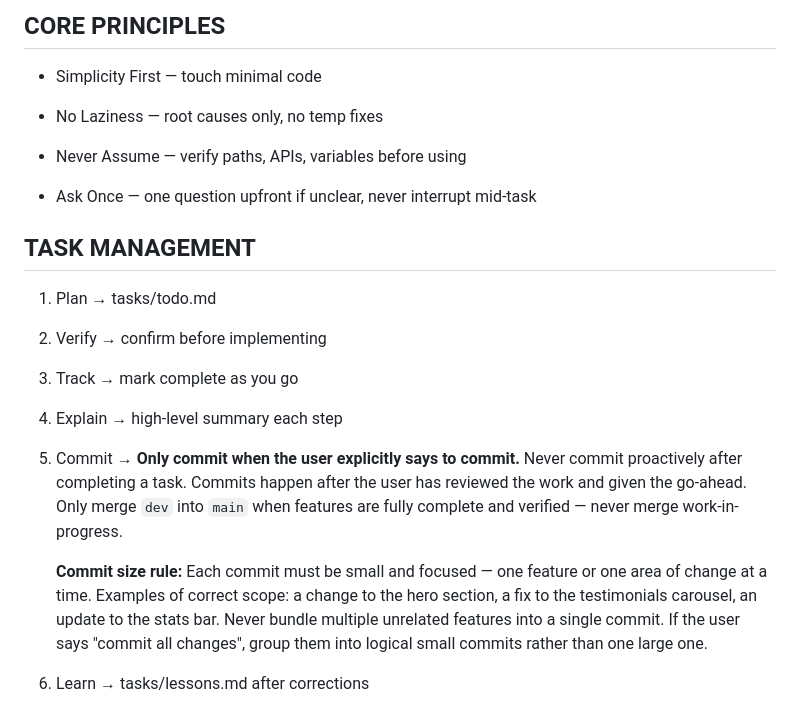
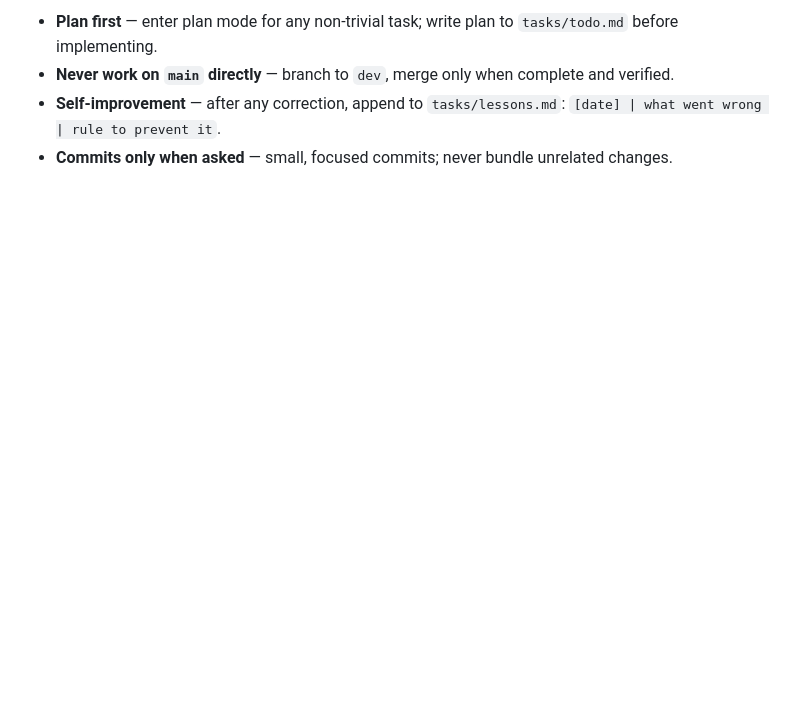
Before and after one commit to Timothys90210/Silverdale-Medical---Annotated, a Markdown page: CLAUDE.md, the part around one of its changes. Rendered like a GitHub page; blank space fills up the shorter version.

```diff
--- a/CLAUDE.md
+++ b/CLAUDE.md
@@ -110,27 +78,4 @@ The following skills must be installed on each project before writing any fronte
-## CORE PRINCIPLES
-
-- Simplicity First — touch minimal code
-
-- No Laziness — root causes only, no temp fixes
-
-- Never Assume — verify paths, APIs, variables before using
-
-- Ask Once — one question upfront if unclear, never interrupt mid-task
-
-
-
-## TASK MANAGEMENT
-
-1. Plan → tasks/todo.md
-
-2. Verify → confirm before implementing
-
-3. Track → mark complete as you go
-
-4. Explain → high-level summary each step
-
-5. Commit → **Only commit when the user explicitly says to commit.** Never commit proactively after completing a task. Commits happen after the user has reviewed the work and given the go-ahead. Only merge `dev` into `main` when features are fully complete and verified — never merge work-in-progress.
-
-   **Commit size rule:** Each commit must be small and focused — one feature or one area of change at a time. Examples of correct scope: a change to the hero section, a fix to the testimonials carousel, an update to the stats bar. Never bundle multiple unrelated features into a single commit. If the user says "commit all changes", group them into logical small commits rather than one large one.
-
-6. Learn → tasks/lessons.md after corrections
+- **Plan first** — enter plan mode for any non-trivial task; write plan to `tasks/todo.md` before implementing.
+- **Never work on `main` directly** — branch to `dev`, merge only when complete and verified.
+- **Self-improvement** — after any correction, append to `tasks/lessons.md`: `[date] | what went wrong | rule to prevent it`.
+- **Commits only when asked** — small, focused commits; never bundle unrelated changes.
```
Also changed, not shown: other parts of CLAUDE.md (+54 -86 lines).
